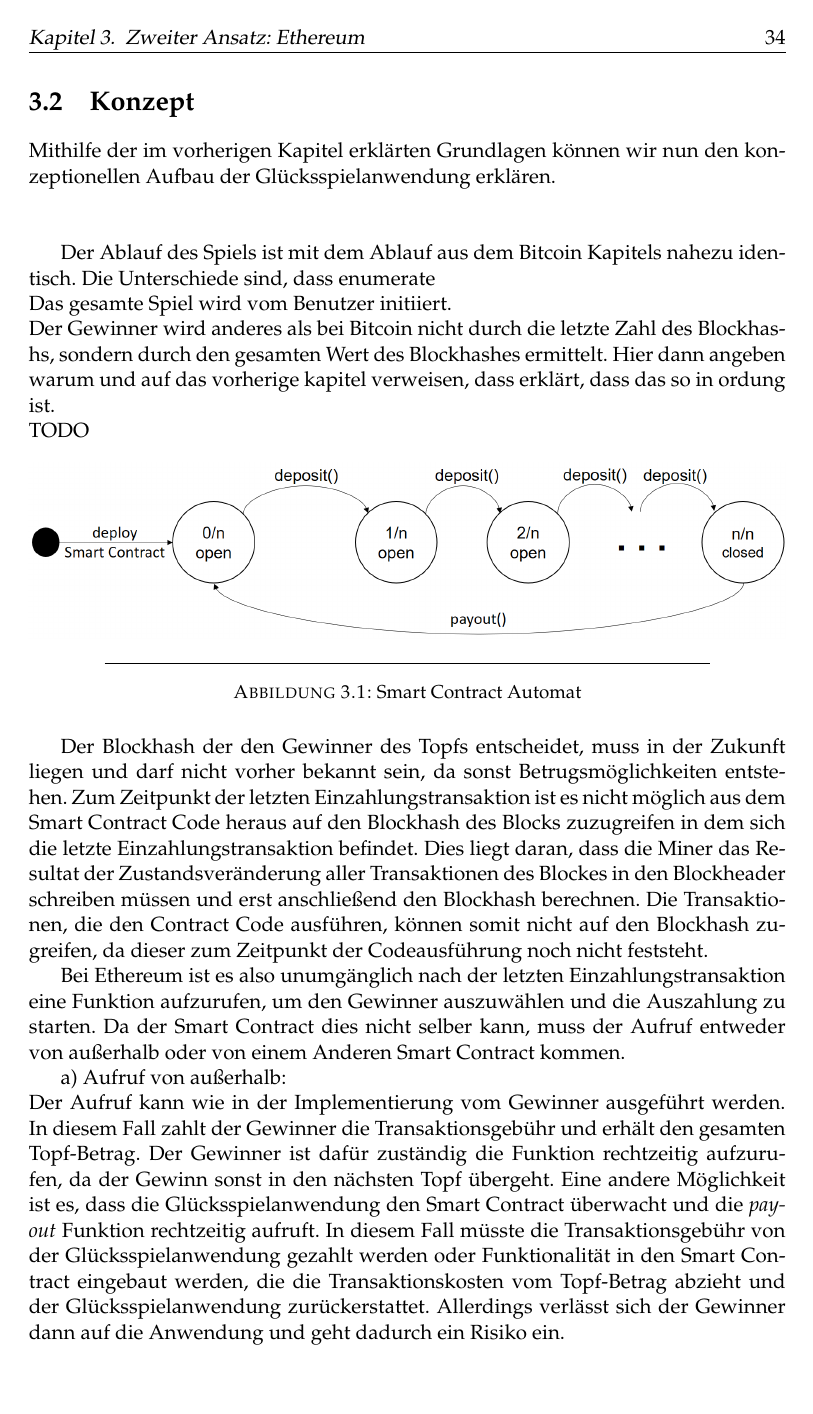
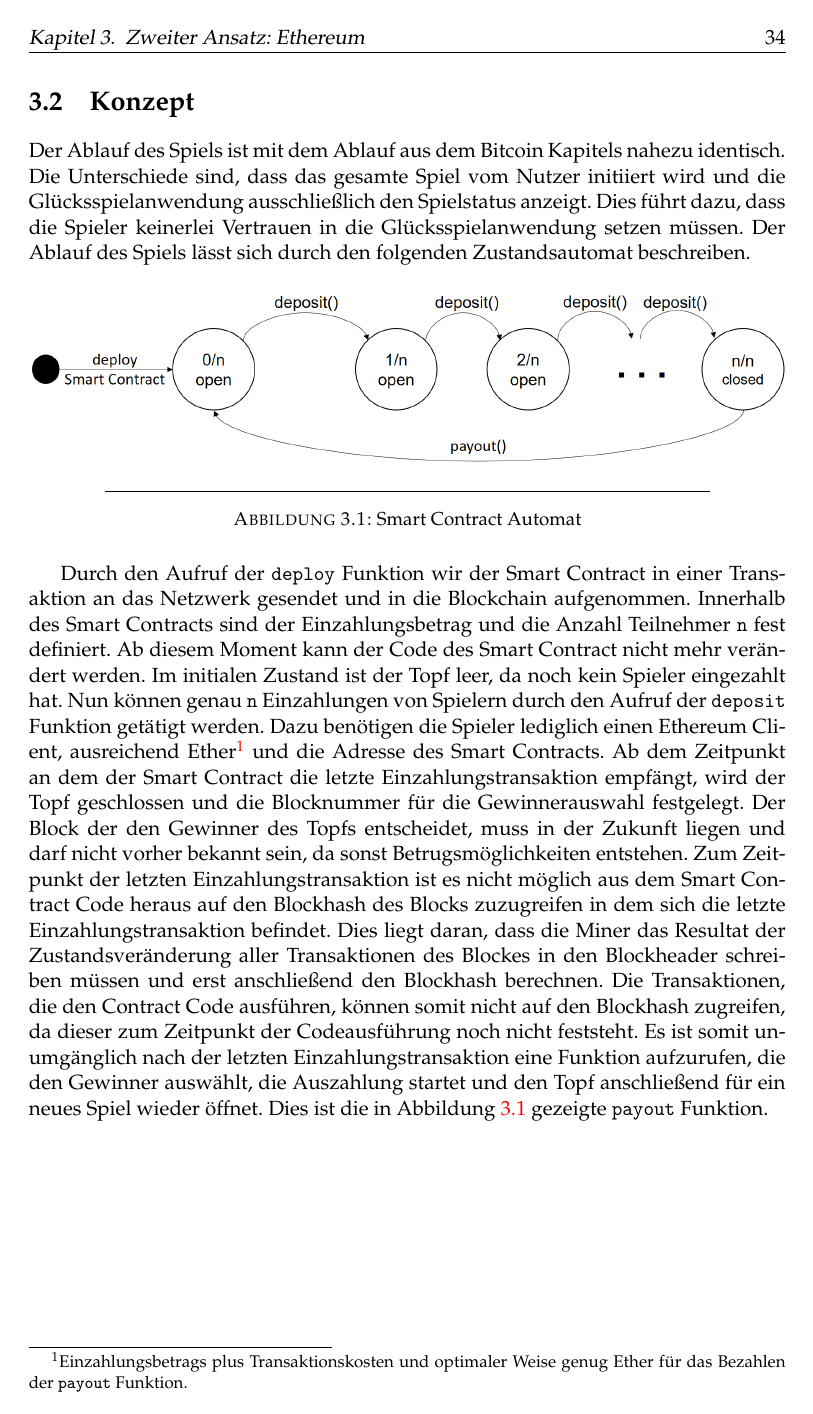
Before and after one commit to ossel/master-thesis, a LaTeX thesis (Thesis/Thesis.tex, which reads Thesis/Chapters/eth_konzept.tex): page 40 of 64. Compiled offline with pdfLaTeX.

Commit message:
eth_konzept.tex finished

```diff
--- a/Thesis/Chapters/eth_konzept.tex
+++ b/Thesis/Chapters/eth_konzept.tex
@@ -1,15 +1,6 @@
-\section{Konzept}
+\section{Konzept} \label{eth_konzept}
 
-Mithilfe der im vorherigen Kapitel erklärten Grundlagen können wir nun den konzeptionellen Aufbau der Glücksspielanwendung erklären.\newline
-\newline
-
-Der Ablauf des Spiels ist mit dem Ablauf aus dem Bitcoin Kapitels nahezu identisch. Die Unterschiede sind, dass
-enumerate\\
-Das gesamte Spiel wird vom Benutzer initiiert.
-\\
-Der Gewinner wird anderes als bei Bitcoin nicht durch die letzte Zahl des Blockhashs, sondern durch den gesamten Wert des Blockhashes ermittelt. Hier dann angeben warum und auf das vorherige kapitel verweisen, dass erklärt, dass das so in ordung ist.
-\\ TODO
-
+Der Ablauf des Spiels ist mit dem Ablauf aus dem Bitcoin Kapitels nahezu identisch. Die Unterschiede sind, dass das gesamte Spiel vom Nutzer initiiert wird und die Glücksspielanwendung ausschließlich den Spielstatus anzeigt. Dies führt dazu, dass die Spieler keinerlei Vertrauen in die Glücksspielanwendung setzen müssen. Der Ablauf des Spiels lässt sich durch den folgenden Zustandsautomat beschreiben.
 
 \begin{figure}[H]
 \centering
@@ -19,13 +10,4 @@ Der Gewinner wird anderes als bei Bitcoin nicht durch die letzte Zahl des Blockh
 \label{fig:smart_contract_automat_idea}
 \end{figure}
 
-Der Blockhash der den Gewinner des Topfs entscheidet, muss in der Zukunft liegen und darf nicht vorher bekannt sein, da sonst Betrugsmöglichkeiten entstehen. Zum Zeitpunkt der letzten Einzahlungstransaktion ist es nicht möglich aus dem Smart Contract Code heraus auf den Blockhash des Blocks zuzugreifen in dem sich die letzte Einzahlungstransaktion befindet. Dies liegt daran, dass die Miner das Resultat der Zustandsveränderung aller Transaktionen des Blockes in den Blockheader schreiben müssen und erst anschließend den Blockhash berechnen. Die Transaktionen, die den Contract Code ausführen, können somit nicht auf den Blockhash zugreifen, da dieser zum Zeitpunkt der Codeausführung noch nicht feststeht.
-
-Bei Ethereum ist es also unumgänglich nach der letzten Einzahlungstransaktion eine Funktion aufzurufen, um den Gewinner auszuwählen und die Auszahlung zu starten.
-Da der Smart Contract dies nicht selber kann, muss der Aufruf entweder von außerhalb oder von einem Anderen Smart Contract kommen.
-
-a) Aufruf von außerhalb:\\
-Der Aufruf kann wie in der Implementierung vom Gewinner ausgeführt werden. In diesem Fall zahlt der Gewinner die Transaktionsgebühr und erhält den gesamten Topf-Betrag. Der Gewinner ist dafür zuständig die Funktion rechtzeitig aufzurufen, da der Gewinn sonst in den nächsten Topf übergeht. Eine andere Möglichkeit ist es, dass die Glücksspielanwendung den Smart Contract überwacht und die \textit{payout} Funktion rechtzeitig aufruft. In diesem Fall müsste die Transaktionsgebühr von der Glücksspielanwendung gezahlt werden oder Funktionalität in den Smart Contract eingebaut werden, die die Transaktionskosten vom Topf-Betrag abzieht und der Glücksspielanwendung zurückerstattet. Allerdings verlässt sich der Gewinner dann auf die Anwendung und geht dadurch ein Risiko ein.
-
-b) Aufruf durch Smart Contract:\\
-Man kann in der Theorie den Ansatz des Ethereum Alarm Clock \footnote{\url{http://www.ethereum-alarm-clock.com/}} Contracts \footnote{\url{https://etherscan.io/address/0x6c8f2a135f6ed072de4503bd7c4999a1a17f824b}} verwenden, um eine gewünschte Smart Contract Funktion zu einem späteren Zeitpunkt auszuführen. Man spezifiziert dazu welche Funktion man wann (in welchem Blockzeitraum) ausführen möchte und zahlt für die anfallenden Transaktionsgebühren im Voraus. Dies erlaubt, dass eine ganze Reihe von Funktionen sich bei dem Alarm Clock Contract registrieren. Wird nun der Alarm Clock Contract von einem durch einen privaten Schlüssel kontrollierten Account ausgelöst, werden alle registrierten Funktionen aufgerufen. Leider liefert diese Vorgehensweise keine  Garantie, da eine registrierte Funktion nur aufgerufen wird, falls der Alarm Clock Contract aufgerufen wird. Die Glücksspielanwendung müsste also einspringen, sobald niemand anderes bereit ist den Alarm Clock Contract anzustoßen. Es handelt sich also lediglich um eine Vorgehensweise um Transaktionsgebühren mit anderen Ethereum Nutzern zu teilen.
+Durch den Aufruf der \code{deploy} Funktion wir der Smart Contract in einer Transaktion an das Netzwerk gesendet und in die Blockchain aufgenommen. Innerhalb des Smart Contracts sind der Einzahlungsbetrag und die Anzahl Teilnehmer \code{n} fest definiert. Ab diesem Moment kann der Code des Smart Contract nicht mehr verändert werden. Im initialen Zustand ist der Topf leer, da noch kein Spieler eingezahlt hat. Nun können genau \code{n} Einzahlungen von Spielern durch den Aufruf der \code{deposit} Funktion getätigt werden. Dazu benötigen die Spieler lediglich einen Ethereum Client, ausreichend Ether\footnote{Einzahlungsbetrags plus Transaktionskosten und optimaler Weise genug Ether für das Bezahlen der \code{payout} Funktion.} und die Adresse des Smart Contracts. Ab dem Zeitpunkt an dem der Smart Contract die letzte Einzahlungstransaktion empfängt, wird der Topf geschlossen und die Blocknummer für die Gewinnerauswahl festgelegt. Der Block der den Gewinner des Topfs entscheidet, muss in der Zukunft liegen und darf nicht vorher bekannt sein, da sonst Betrugsmöglichkeiten entstehen. Zum Zeitpunkt der letzten Einzahlungstransaktion ist es nicht möglich aus dem Smart Contract Code heraus auf den Blockhash des Blocks zuzugreifen in dem sich die letzte Einzahlungstransaktion befindet. Dies liegt daran, dass die Miner das Resultat der Zustandsveränderung aller Transaktionen des Blockes in den Blockheader schreiben müssen und erst anschließend den Blockhash berechnen. Die Transaktionen, die den Contract Code ausführen, können somit nicht auf den Blockhash zugreifen, da dieser zum Zeitpunkt der Codeausführung noch nicht feststeht. Es ist somit unumgänglich nach der letzten Einzahlungstransaktion eine Funktion aufzurufen, die den Gewinner auswählt, die Auszahlung startet und den Topf anschließend für ein neues Spiel wieder öffnet. Dies ist die in Abbildung \ref{fig:smart_contract_automat_idea} gezeigte \code{payout} Funktion.
```
Also changed, not shown: Thesis/Chapters/eth_evaluation.tex (+12 -0 lines), Thesis/Thesis.tex (+1 -0 lines), Thesis/Thesis.pdf.
